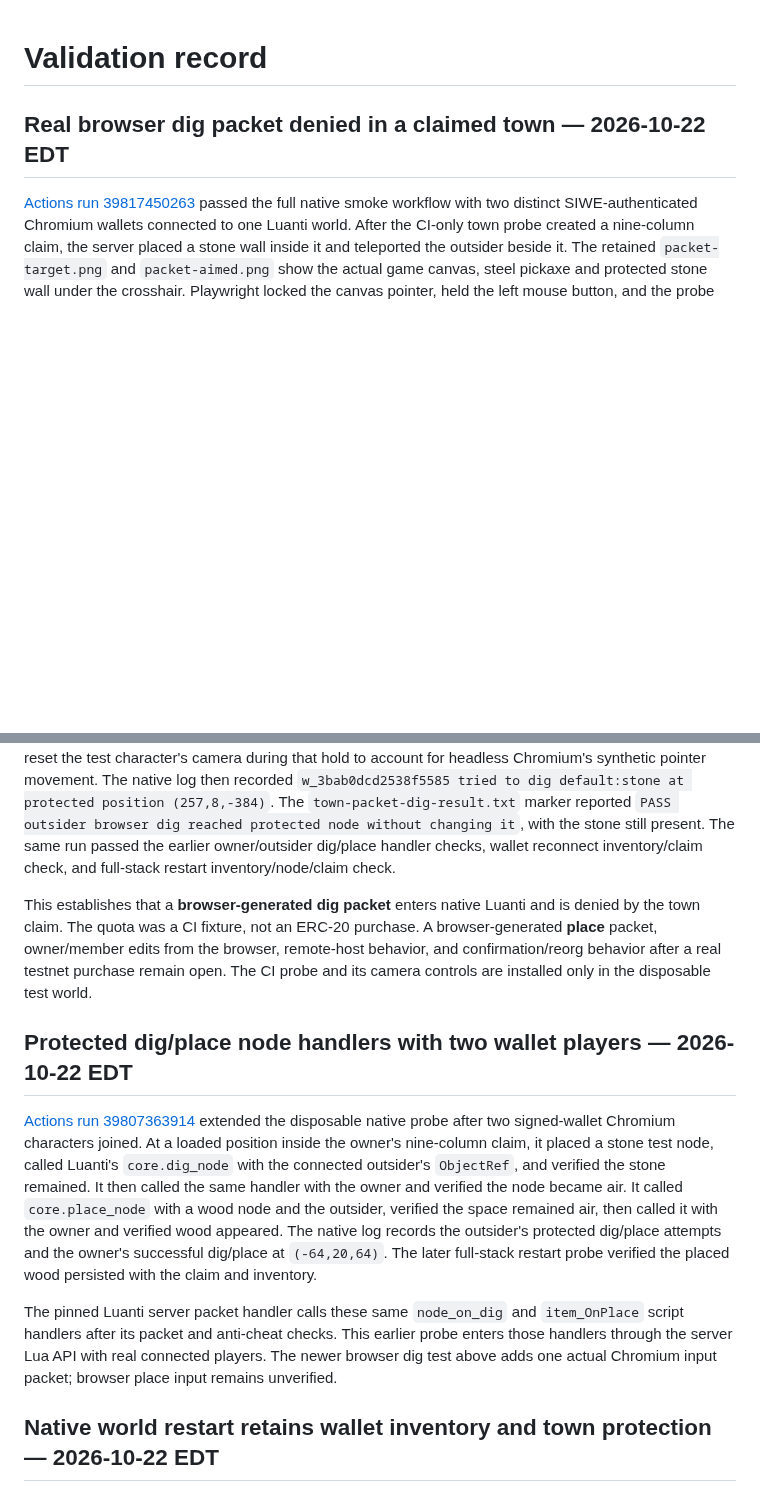
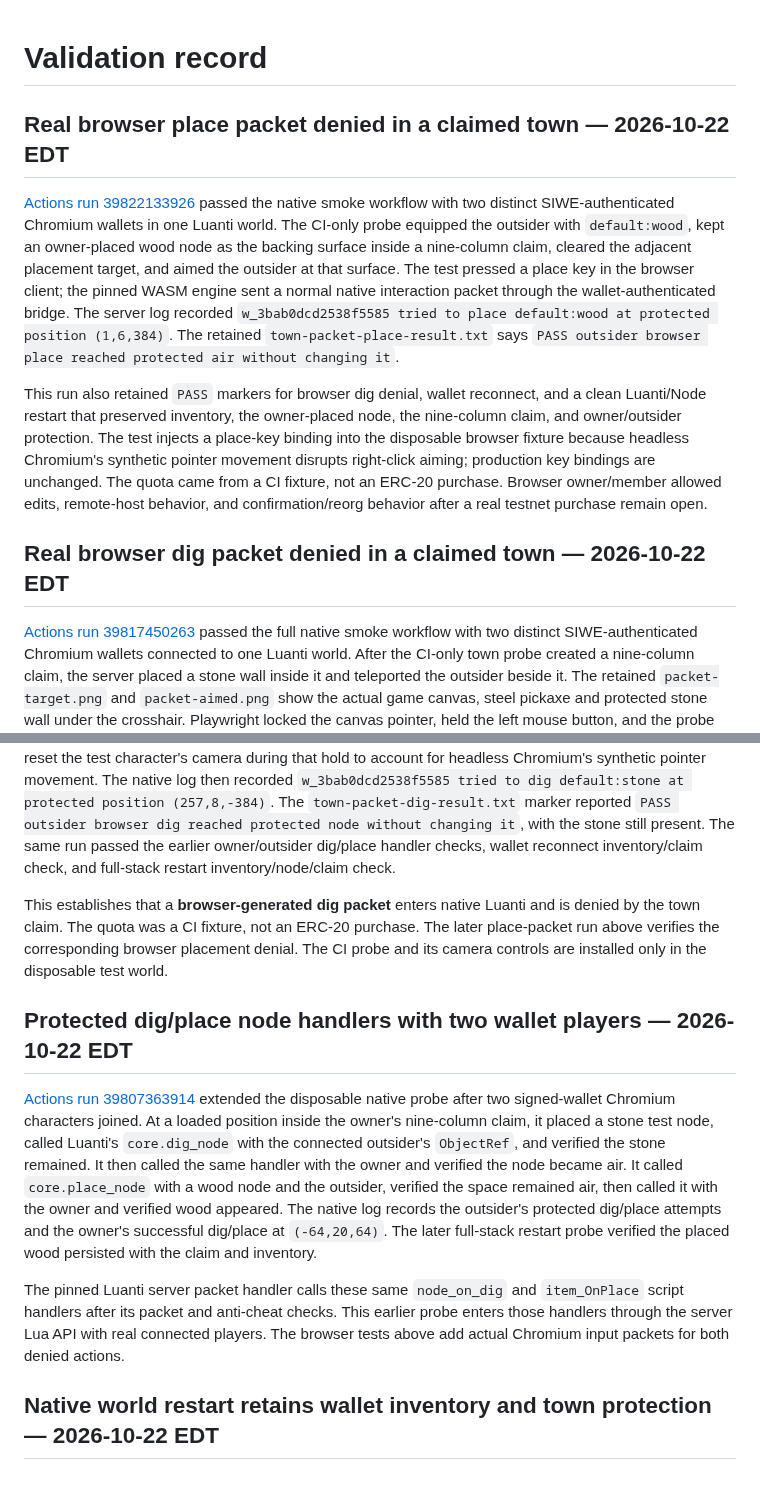
Before and after one commit to cupOJoseph/minemine, a Markdown page: docs/VALIDATION.md, 2 parts joined by grey strips. Rendered like a GitHub page; blank space fills up the shorter version.

```diff
--- a/docs/VALIDATION.md
+++ b/docs/VALIDATION.md
@@ -1,16 +1,22 @@
 # Validation record
+
+## Real browser place packet denied in a claimed town — 2026-10-22 EDT
+
+[Actions run 39822133926](https://github.com/cupOJoseph/minemine/actions/runs/39822133926) passed the native smoke workflow with two distinct SIWE-authenticated Chromium wallets in one Luanti world. The CI-only probe equipped the outsider with `default:wood`, kept an owner-placed wood node as the backing surface inside a nine-column claim, cleared the adjacent placement target, and aimed the outsider at that surface. The test pressed a place key in the browser client; the pinned WASM engine sent a normal native interaction packet through the wallet-authenticated bridge. The server log recorded `w_3bab0dcd2538f5585 tried to place default:wood at protected position (1,6,384)`. The retained `town-packet-place-result.txt` says `PASS outsider browser place reached protected air without changing it`.
+
+This run also retained `PASS` markers for browser dig denial, wallet reconnect, and a clean Luanti/Node restart that preserved inventory, the owner-placed node, the nine-column claim, and owner/outsider protection. The test injects a place-key binding into the disposable browser fixture because headless Chromium's synthetic pointer movement disrupts right-click aiming; production key bindings are unchanged. The quota came from a CI fixture, not an ERC-20 purchase. Browser owner/member allowed edits, remote-host behavior, and confirmation/reorg behavior after a real testnet purchase remain open.
 
 ## Real browser dig packet denied in a claimed town — 2026-10-22 EDT
 
 [Actions run 39817450263](https://github.com/cupOJoseph/minemine/actions/runs/39817450263) passed the full native smoke workflow with two distinct SIWE-authenticated Chromium wallets connected to one Luanti world. After the CI-only town probe created a nine-column claim, the server placed a stone wall inside it and teleported the outsider beside it. The retained `packet-target.png` and `packet-aimed.png` show the actual game canvas, steel pickaxe and protected stone wall under the crosshair. Playwright locked the canvas pointer, held the left mouse button, and the probe reset the test character's camera during that hold to account for headless Chromium's synthetic pointer movement. The native log then recorded `w_3bab0dcd2538f5585 tried to dig default:stone at protected position (257,8,-384)`. The `town-packet-dig-result.txt` marker reported `PASS outsider browser dig reached protected node without changing it`, with the stone still present. The same run passed the earlier owner/outsider dig/place handler checks, wallet reconnect inventory/claim check, and full-stack restart inventory/node/claim check.
 
-This establishes that a **browser-generated dig packet** enters native Luanti and is denied by the town claim. The quota was a CI fixture, not an ERC-20 purchase. A browser-generated **place** packet, owner/member edits from the browser, remote-host behavior, and confirmation/reorg behavior after a real testnet purchase remain open. The CI probe and its camera controls are installed only in the disposable test world.
+This establishes that a **browser-generated dig packet** enters native Luanti and is denied by the town claim. The quota was a CI fixture, not an ERC-20 purchase. The later place-packet run above verifies the corresponding browser placement denial. The CI probe and its camera controls are installed only in the disposable test world.
 
 ## Protected dig/place node handlers with two wallet players — 2026-10-22 EDT
 
 [Actions run 39807363914](https://github.com/cupOJoseph/minemine/actions/runs/39807363914) extended the disposable native probe after two signed-wallet Chromium characters joined. At a loaded position inside the owner's nine-column claim, it placed a stone test node, called Luanti's `core.dig_node` with the connected outsider's `ObjectRef`, and verified the stone remained. It then called the same handler with the owner and verified the node became air. It called `core.place_node` with a wood node and the outsider, verified the space remained air, then called it with the owner and verified wood appeared. The native log records the outsider's protected dig/place attempts and the owner's successful dig/place at `(-64,20,64)`. The later full-stack restart probe verified the placed wood persisted with the claim and inventory.
 
-The pinned Luanti server packet handler calls these same `node_on_dig` and `item_OnPlace` script handlers after its packet and anti-cheat checks. This earlier probe enters those handlers through the server Lua API with real connected players. The newer browser dig test above adds one actual Chromium input packet; browser place input remains unverified.
+The pinned Luanti server packet handler calls these same `node_on_dig` and `item_OnPlace` script handlers after its packet and anti-cheat checks. This earlier probe enters those handlers through the server Lua API with real connected players. The browser tests above add actual Chromium input packets for both denied actions.
 
 ## Native world restart retains wallet inventory and town protection — 2026-10-22 EDT
 
```
Also changed, not shown: README.md (+2 -2 lines), docs/ROADMAP.md (+3 -3 lines).
